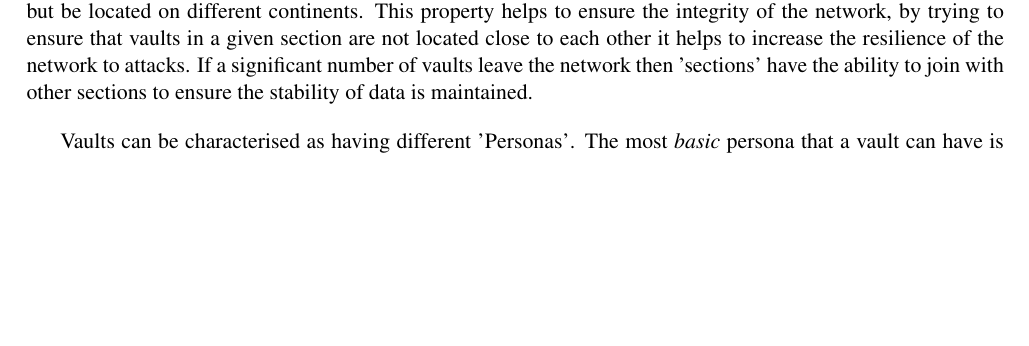
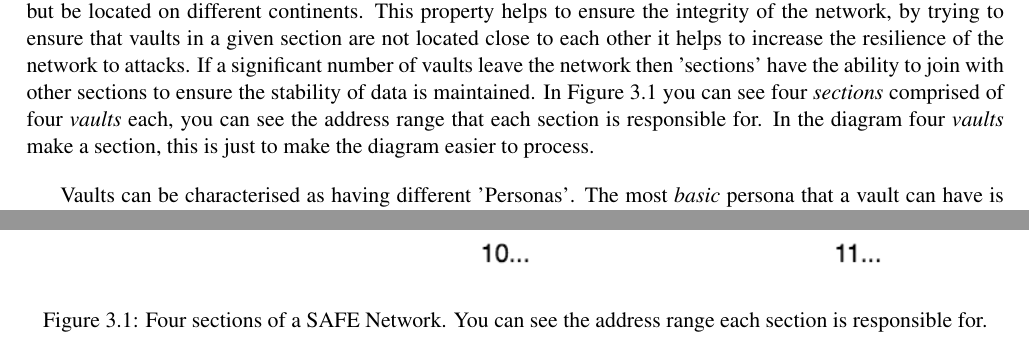
Before and after one commit to DaBrown95/safe-wiki-dissertation, a LaTeX thesis (dissertation.tex, which reads sections/03-the-architecture-of-the-safe-network.tex): part of page 16 of 33 before the commit and two parts of pages 17 and 18 of 36 after it, the two joined at a grey line, cut so that both start at the same text, the shorter picture padded with empty space. The pictures show the PDF file dissertation.pdf that the author committed with the source.

Commit message:
Include diagrams
This commit brings in several diagrams to the dissertation. These
diagrams have been made on Draw.io, the original source is ofcourse
included.

```diff
--- a/sections/03-the-architecture-of-the-safe-network.tex
+++ b/sections/03-the-architecture-of-the-safe-network.tex
@@ -11,7 +11,15 @@ The only time a user that owns a vault interacts with it, is on startup. To allo
 
 \section{The Architecture of a Vault}
 
-Data that is stored on the SAFE Network is split up into small 1Mb chunks. I will explain this in depth later but the core idea is that each 1Mb chunk of data. Each 1Mb chunk of data is then hashed to give a unique address in 256-Bit XOR Address Space. This address is then used to determine where that piece of data will be stored. This mechanism helps to mitigate data being duplicated on the network, two identical pieces of data will have the same hash and therefor will only be stored once. Maidsafe's innovation was in the creation of what are called, 'Disjoint Sections'. These \textit{sections} are groups of vaults that are responsible for a certain range of the 256-Bit XOR Address Space. By default, the network requires a minimum number of vaults to sustain the network. At the time of writing this is 8 vaults. These 8 vaults form a complete 'section' and are responsible for the storage of the entire 256-Bit address range. As more vaults join the network, this section will grow in size and then eventually split into two new sections. There are numerous requirements that have to be met before a 'section split' is allowed. Thus each 'new' section is then responsible for half of the 256-Bit address range. As more and more complete \textit{groups} of ~8 vaults join the network, it continues to split and each section is therefore responsible for the curation of less and less data. An important thing to note is that the SAFE Network doesn't assign 256-Bit addresses based on proximity, in a given section two vaults could be very close together in 256-Bit XOR space but be located on different continents. This property helps to ensure the integrity of the network, by trying to ensure that vaults in a given section are not located close to each other it helps to increase the resilience of the network to attacks. If a significant number of vaults leave the network then 'sections' have the ability to join with other sections to ensure the stability of data is maintained.
+Data that is stored on the SAFE Network is split up into small 1Mb chunks. I will explain this in depth later but the core idea is that each 1Mb chunk of data. Each 1Mb chunk of data is then hashed to give a unique address in 256-Bit XOR Address Space. This address is then used to determine where that piece of data will be stored. This mechanism helps to mitigate data being duplicated on the network, two identical pieces of data will have the same hash and therefor will only be stored once. Maidsafe's innovation was in the creation of what are called, 'Disjoint Sections'. These \textit{sections} are groups of vaults that are responsible for a certain range of the 256-Bit XOR Address Space. By default, the network requires a minimum number of vaults to sustain the network. At the time of writing this is 8 vaults. These 8 vaults form a complete 'section' and are responsible for the storage of the entire 256-Bit address range. As more vaults join the network, this section will grow in size and then eventually split into two new sections. There are numerous requirements that have to be met before a 'section split' is allowed. Thus each 'new' section is then responsible for half of the 256-Bit address range. As more and more complete \textit{groups} of ~8 vaults join the network, it continues to split and each section is therefore responsible for the curation of less and less data. An important thing to note is that the SAFE Network doesn't assign 256-Bit addresses based on proximity, in a given section two vaults could be very close together in 256-Bit XOR space but be located on different continents. This property helps to ensure the integrity of the network, by trying to ensure that vaults in a given section are not located close to each other it helps to increase the resilience of the network to attacks. If a significant number of vaults leave the network then 'sections' have the ability to join with other sections to ensure the stability of data is maintained. In Figure \ref{fig:safe-sections} you can see four \textit{sections} comprised of four \textit{vaults} each, you can see the address range that each section is responsible for. In the diagram four \textit{vaults} make a section, this is just to make the diagram easier to process.
+
+\begin{figure}
+	\begin{center}
+		\includegraphics[width=\textwidth]{diagrams/safe-network-sections}
+		\caption{Four sections of a SAFE Network. You can see the address range each section is responsible for.}
+		\label{fig:safe-sections}
+	\end{center}
+\end{figure}
 
 Vaults can be characterised as having different 'Personas'. The most \textit{basic} persona that a vault can have is that of the Data Manager. A Data Manager is responsible for the storage of chunks within a section. Their job is vital to the stability of the network. When data is stored on the network, it is actually 'duplicated' across multiple Data Managers. At all times the network aims to keep a minimum number of copies of a chunk of data, if a chunk goes missing (say a vault goes offline) this chunk is quickly duplicated to another Data Manager to ensure that data is stored redundantly. Hence within a given section, there will be several vaults storing identical chunks of data. Each having full knowledge of the chunks of data that the other Data Managers hold. The other persona a vault can take is that of the Client Manager. A Client Manager is responsible for storing the account data for clients. When you create an account on the SAFE Network, that data is stored like any other piece of data on the network. It has a given 256-Bit Address and contains the information like: how much Safecoin an account has, the number of chunks of data that has been uploaded, etc. As an account is a 256-Bit address it will fall within the domain of a particular section, the Client Managers in that section will then store the relevant data. As I will discuss in the section on Encryption, a vault does not know the IP address of the client that it is interacting with. The Client Manager thus doesn't know the IP address of the client it belongs to, it is just data and they cannot arbitrarily read the account data because it is encrypted.
 
@@ -21,4 +29,8 @@ Crust is the secure routing layer used by the SAFE Network. It was designed and
 
 Encryption is a very important aspect of the SAFE Network. Whenever data is stored on the network, it is encrypted. As mentioned above the only time data is unencrypted is when it is on a client. Data on the network exists as discrete 1Mb chunks, each with its own 256-Bit Address. When a file is uploaded to the network, it undergoes a process known as self-encryption. Self-Encryption is a pioneering technique developed by Maidsafe and is used to encrypt data. What happens is that when your file is broken down into 1Mb chunks, each chunk is encrypted with the hash of one of the other chunks. What happens then is a DataMap is constructed, this DataMap then contains the addresses of each of these individual chunks of data so that they can be retrieved. As data is stored on the network in this manner, you have a number of options on how to access it. You can choose to have data "unencrypted" or what Maidsafe calls "Plain", what this means is that any user that knows the address of the data (and the type-tag) can retrieve and read the data. The special thing about this is that the data is still fully encrypted on the network through self-encryption, a vault owner cannot decipher what the chunk of data holds. When anyone goes to access this data though, it is reassembled and you can read it. The two other types of encryption supported are Symmetric and Asymmetric. Having these options means that you can build applications in quite a flexible manner. A user can freely share the key to data and this opens up the possibility for interesting designs.
 
-A system is also in place to protect a users identity as they connect to the network. This aspect of the SAFE Network is very important to my project. When a client connects to the network, they do so through the use of a \textit{Proxy Node}. A Proxy Node is a vault that is used to liaise between a client and the network at large. When a user connects, the Proxy Node of course knows the the IP address of that client. Beyond the Proxy and deeper into the network all the vaults know is the XOR Address of the account being used (including other relevant data and public encryption keys). Hence by using a Proxy Node, the activity of the client is well hidden from the rest of the network. A given vault cannot detect that the data being retrieved is going to someone in a particular country etc. This means that clients can anonymously read and store data to the network without people being able to monitor the contents of that data. I will touch upon this later on when I discuss my project, this anonymity is very important.
+A system is also in place to protect a users identity as they connect to the network. This aspect of the SAFE Network is very important to my project. When a client connects to the network, they do so through the use of a \textit{Proxy Node}. A Proxy Node is a vault that is used to liaise between a client and the network at large. When a user connects, the Proxy Node of course knows the the IP address of that client. Beyond the Proxy and deeper into the network all the vaults know is the XOR Address of the account being used (including other relevant data and public encryption keys). Hence by using a Proxy Node, the activity of the client is well hidden from the rest of the network. A given vault cannot detect that the data being retrieved is going to someone in a particular country etc. This means that clients can anonymously read and store data to the network without people being able to monitor the contents of that data. I will touch upon this later on when I discuss my project, this anonymity is very important. In Figure \ref{fig:proxy-connection} you can see the topology of how a client connects to the SAFE Network.
+
+\begin{figure}
+	\begin{center}
+		\includegraphics[width=\textwidth]{diagrams/safe-network-connection}
@@ -25,3 +40,4 @@ A system is also in place to protect a users identity as they connect to the net
+\end{figure}
 
 \section{Quorum and the Datachain}
 
```
Also changed, not shown: sections/02-the-safe-network.tex (+18 -2 lines), diagrams/bittorrent.png (added), diagrams/client-server-vs-p2p.png (added), diagrams/safe-network-connection.png (added), diagrams/safe-network-sections.png (added), dissertation.pdf, sections/03-the-architecture-of-the-safe-network.tex (5 more changed lines), 4 other files.
